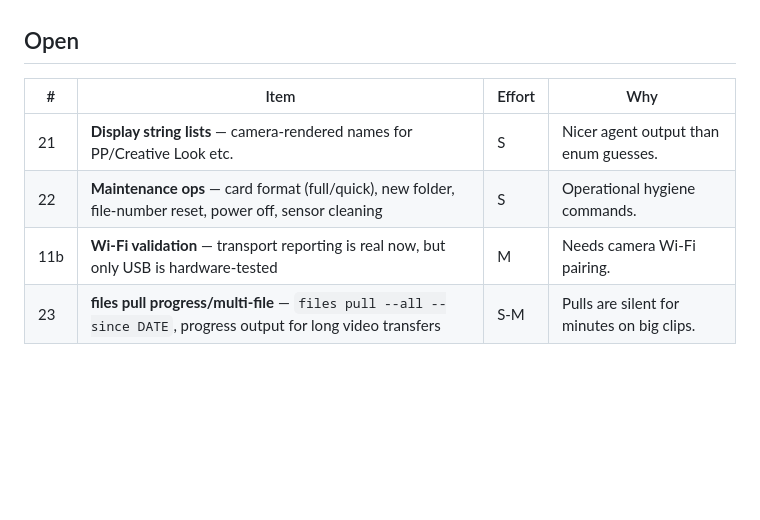
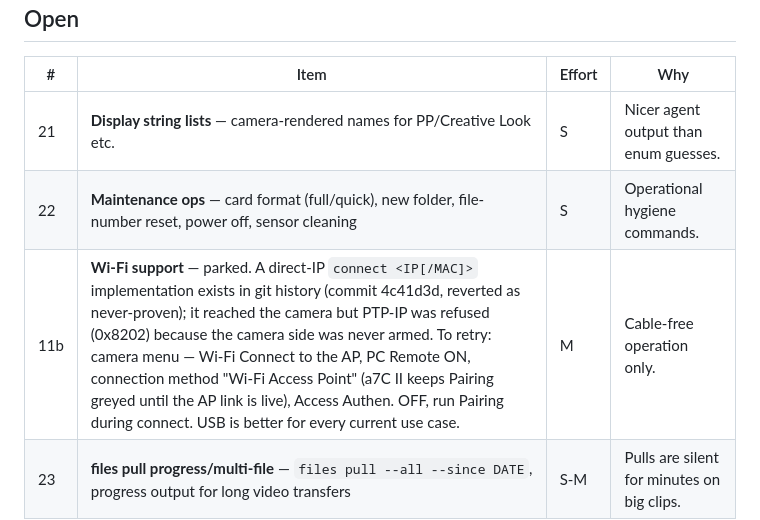
Before and after one commit to talayolabs/sonycam, a Markdown page: BACKLOG.md, the part around the change. Drawn GitHub-style; blank space fills up the shorter version.

Commit message:
backlog: record Wi-Fi field notes; feature parked after revert
Generated with [Devin](https://devin.ai)

Co-Authored-By: Devin <158243242+devin-ai-integration[bot]@users.noreply.github.com>

```diff
--- a/BACKLOG.md
+++ b/BACKLOG.md
@@ -10,7 +10,7 @@ M = an afternoon, L = larger.
 |---|------|--------|-----|
 | 21 | **Display string lists** — camera-rendered names for PP/Creative Look etc. | S | Nicer agent output than enum guesses. |
 | 22 | **Maintenance ops** — card format (full/quick), new folder, file-number reset, power off, sensor cleaning | S | Operational hygiene commands. |
-| 11b | **Wi-Fi validation** — transport reporting is real now, but only USB is hardware-tested | M | Needs camera Wi-Fi pairing. |
+| 11b | **Wi-Fi support** — parked. A direct-IP `connect <IP[/MAC]>` implementation exists in git history (commit 4c41d3d, reverted as never-proven); it reached the camera but PTP-IP was refused (0x8202) because the camera side was never armed. To retry: camera menu — Wi-Fi Connect to the AP, PC Remote ON, connection method "Wi-Fi Access Point" (a7C II keeps Pairing greyed until the AP link is live), Access Authen. OFF, run Pairing during connect. USB is better for every current use case. | M | Cable-free operation only. |
 | 23 | **files pull progress/multi-file** — `files pull --all --since DATE`, progress output for long video transfers | S-M | Pulls are silent for minutes on big clips. |
 
 ## Done (this effort)
```
